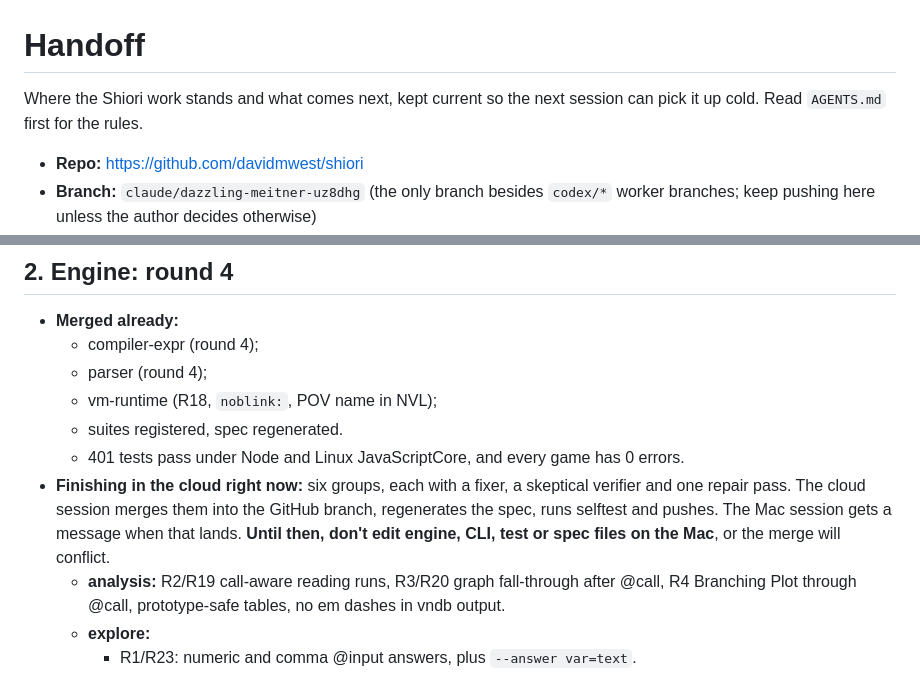
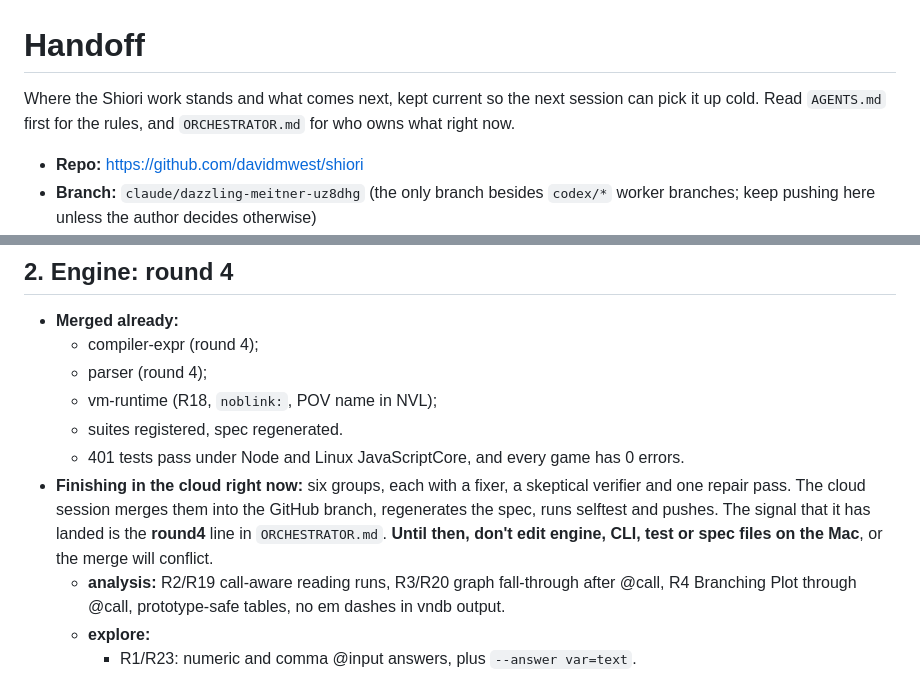
Before and after one commit to davidmwest/shiori, a Markdown page: HANDOFF.md, 2 parts joined by grey strips. GitHub-like rendering.

```diff
--- a/HANDOFF.md
+++ b/HANDOFF.md
@@ -1,6 +1,6 @@
 # Handoff
 
-Where the Shiori work stands and what comes next, kept current so the next session can pick it up cold. Read `AGENTS.md` first for the rules.
+Where the Shiori work stands and what comes next, kept current so the next session can pick it up cold. Read `AGENTS.md` first for the rules, and `ORCHESTRATOR.md` for who owns what right now.
 
 - **Repo:** https://github.com/davidmwest/shiori
 - **Branch:** `claude/dazzling-meitner-uz8dhg` (the only branch besides `codex/*` worker branches; keep pushing here unless the author decides otherwise)
@@ -35,7 +35,7 @@ for i in 1 2 3 4 5; do git worktree remove --force .claude/worktrees/wf_ede3a973
   - vm-runtime (R18, `noblink:`, POV name in NVL);
   - suites registered, spec regenerated.
   - 401 tests pass under Node and Linux JavaScriptCore, and every game has 0 errors.
-- **Finishing in the cloud right now:** six groups, each with a fixer, a skeptical verifier and one repair pass. The cloud session merges them into the GitHub branch, regenerates the spec, runs selftest and pushes. The Mac session gets a message when that lands. **Until then, don't edit engine, CLI, test or spec files on the Mac**, or the merge will conflict.
+- **Finishing in the cloud right now:** six groups, each with a fixer, a skeptical verifier and one repair pass. The cloud session merges them into the GitHub branch, regenerates the spec, runs selftest and pushes. The signal that it has landed is the **round4** line in `ORCHESTRATOR.md`. **Until then, don't edit engine, CLI, test or spec files on the Mac**, or the merge will conflict.
   - **analysis:** R2/R19 call-aware reading runs, R3/R20 graph fall-through after @call, R4 Branching Plot through @call, prototype-safe tables, no em dashes in vndb output.
   - **explore:**
     - R1/R23: numeric and comma @input answers, plus `--answer var=text`.
```
Also changed, not shown: ORCHESTRATOR.md (added, +71 -0 lines).
